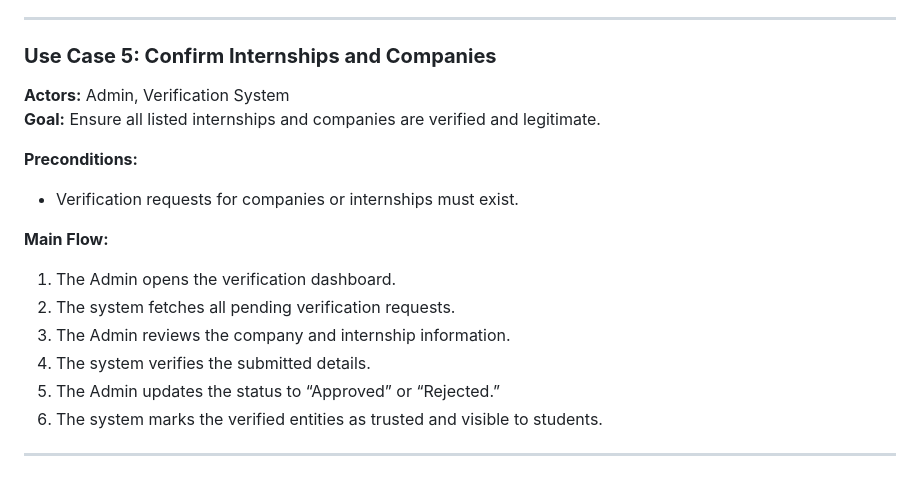
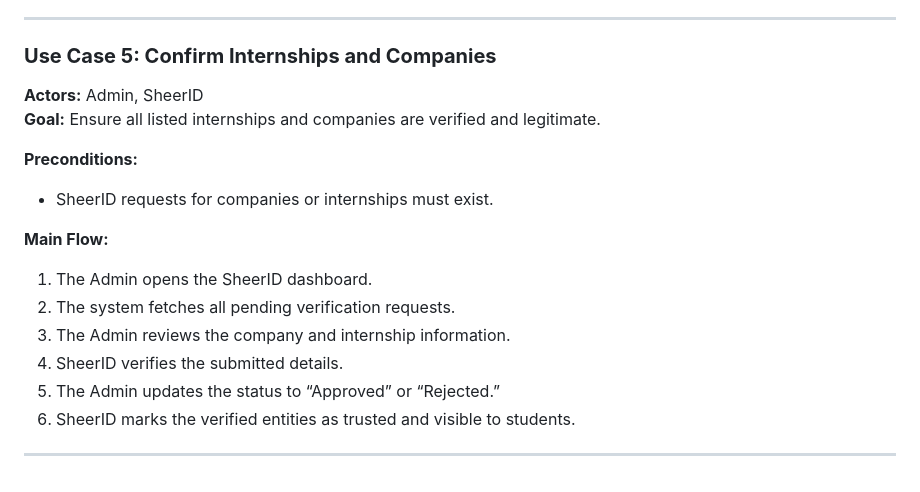
Before and after one commit to Hardy1111/UniVerse_Project, a Markdown page: docs/USE_CASES.md, the part around the change. Rendered like a GitHub page.

Commit message:
Update verification process to use SheerID

```diff
--- a/docs/USE_CASES.md
+++ b/docs/USE_CASES.md
@@ -85,18 +85,18 @@ The UniVerse system involves the following main actors:
 ---
 
 ### **Use Case 5: Confirm Internships and Companies**
-**Actors:** Admin, Verification System
+**Actors:** Admin, SheerID
 **Goal:** Ensure all listed internships and companies are verified and legitimate.
 
 **Preconditions:**
-- Verification requests for companies or internships must exist.
+- SheerID requests for companies or internships must exist.
 
 **Main Flow:**
-1. The Admin opens the verification dashboard.
+1. The Admin opens the SheerID dashboard.
 2. The system fetches all pending verification requests.
 3. The Admin reviews the company and internship information.
-4. The system verifies the submitted details.
+4. SheerID verifies the submitted details.
 5. The Admin updates the status to “Approved” or “Rejected.”
-6. The system marks the verified entities as trusted and visible to students.
+6. SheerID marks the verified entities as trusted and visible to students.
 
 ---
```
